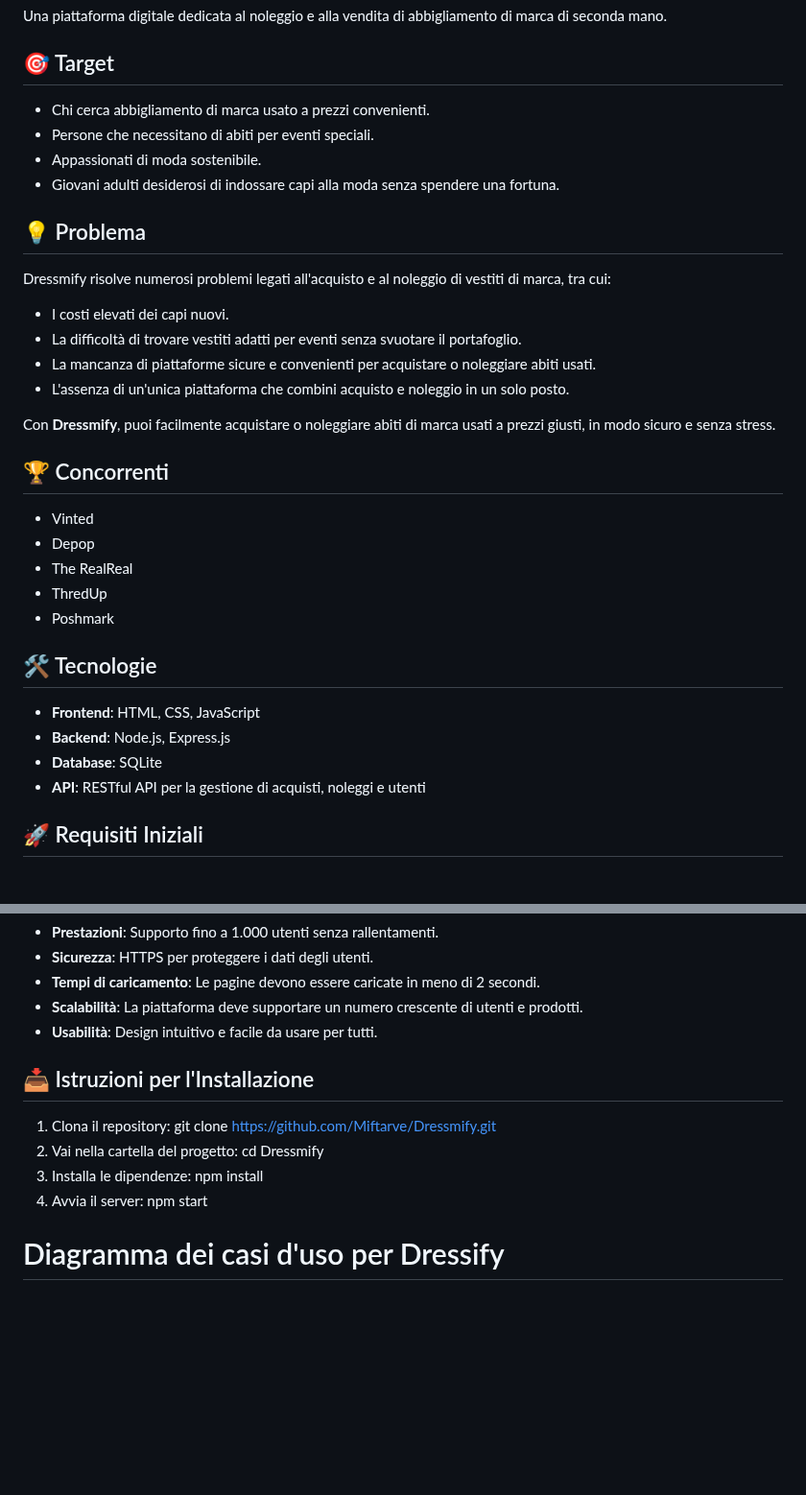
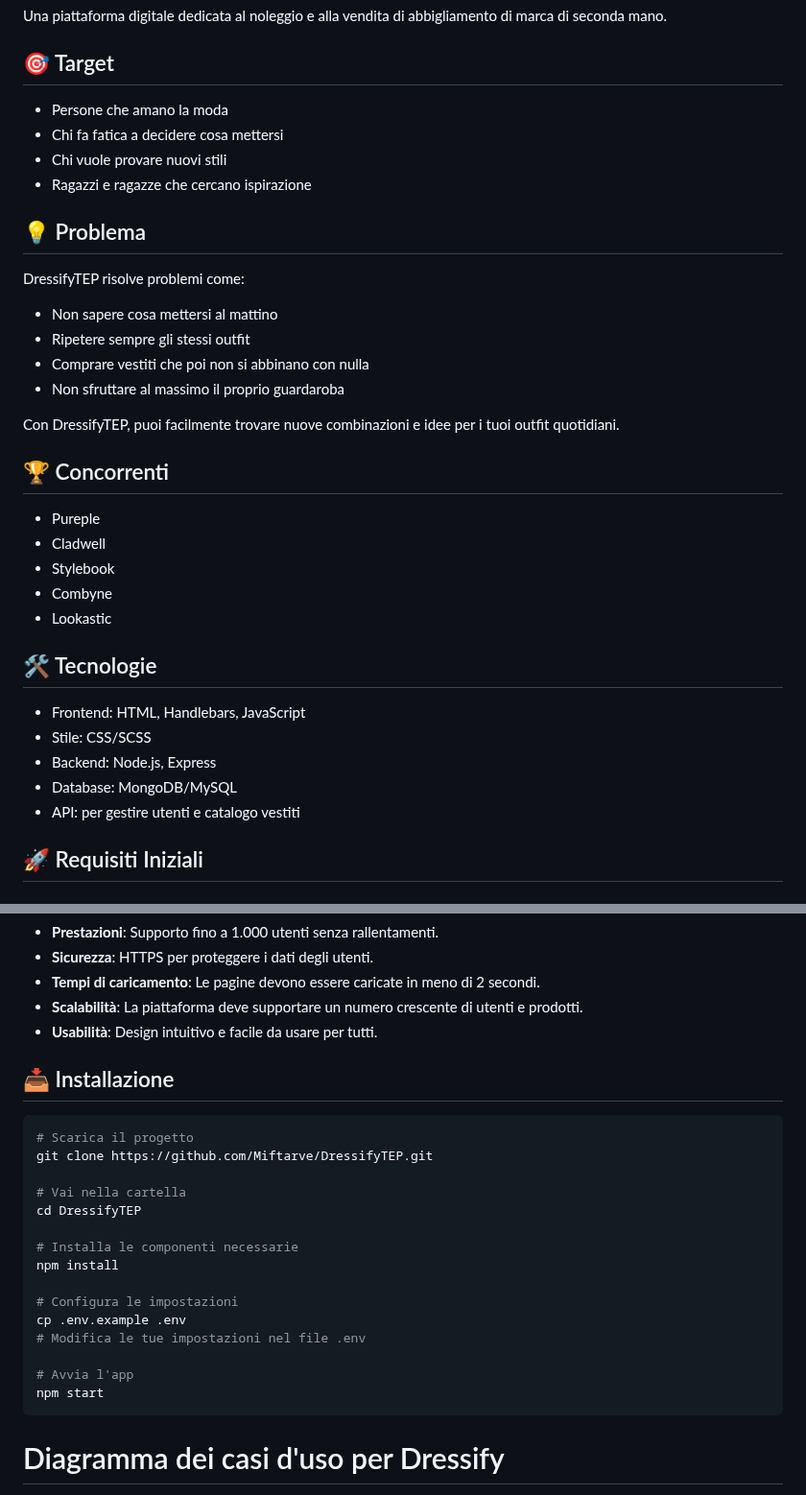
Before and after one commit to Miftarve/DressifyTEP, a Markdown page: README.md, 2 parts joined by grey strips. Shown at 96% size. Rendered like a GitHub page; blank space fills up the shorter version.

````diff
--- a/README.md
+++ b/README.md
@@ -9,37 +9,33 @@
 Una piattaforma digitale dedicata al noleggio e alla vendita di abbigliamento di marca di seconda mano.
 
 ## 🎯 Target
-
-- Chi cerca abbigliamento di marca usato a prezzi convenienti.
-- Persone che necessitano di abiti per eventi speciali.
-- Appassionati di moda sostenibile.
-- Giovani adulti desiderosi di indossare capi alla moda senza spendere una fortuna.
+- Persone che amano la moda
+- Chi fa fatica a decidere cosa mettersi
+- Chi vuole provare nuovi stili
+- Ragazzi e ragazze che cercano ispirazione
 
 ## 💡 Problema
+DressifyTEP risolve problemi come:
+- Non sapere cosa mettersi al mattino
+- Ripetere sempre gli stessi outfit
+- Comprare vestiti che poi non si abbinano con nulla
+- Non sfruttare al massimo il proprio guardaroba
 
-Dressmify risolve numerosi problemi legati all'acquisto e al noleggio di vestiti di marca, tra cui:
-
-- I costi elevati dei capi nuovi.
-- La difficoltà di trovare vestiti adatti per eventi senza svuotare il portafoglio.
-- La mancanza di piattaforme sicure e convenienti per acquistare o noleggiare abiti usati.
-- L'assenza di un'unica piattaforma che combini acquisto e noleggio in un solo posto.
-
-Con **Dressmify**, puoi facilmente acquistare o noleggiare abiti di marca usati a prezzi giusti, in modo sicuro e senza stress.
+Con DressifyTEP, puoi facilmente trovare nuove combinazioni e idee per i tuoi outfit quotidiani.
 
 ## 🏆 Concorrenti
-
-- Vinted
-- Depop
-- The RealReal
-- ThredUp
-- Poshmark
+- Pureple
+- Cladwell
+- Stylebook
+- Combyne
+- Lookastic
 
 ## 🛠️ Tecnologie
-
-- **Frontend**: HTML, CSS, JavaScript
-- **Backend**: Node.js, Express.js
-- **Database**: SQLite
-- **API**: RESTful API per la gestione di acquisti, noleggi e utenti
+- Frontend: HTML, Handlebars, JavaScript
+- Stile: CSS/SCSS
+- Backend: Node.js, Express
+- Database: MongoDB/MySQL
+- API: per gestire utenti e catalogo vestiti
 
 ## 🚀 Requisiti Iniziali
 
@@ -90,16 +86,25 @@ Con **Dressmify**, puoi facilmente acquistare o noleggiare abiti di marca usati
 - **Scalabilità**: La piattaforma deve supportare un numero crescente di utenti e prodotti.
 - **Usabilità**: Design intuitivo e facile da usare per tutti.
 
-## 📥 Istruzioni per l'Installazione
+## 📥 Installazione
 
-1. Clona il repository:
-   git clone https://github.com/Miftarve/Dressmify.git
-2. Vai nella cartella del progetto:
-   cd Dressmify
-3. Installa le dipendenze:
-   npm install
-4. Avvia il server:
-   npm start
+```bash
+# Scarica il progetto
+git clone https://github.com/Miftarve/DressifyTEP.git
+
+# Vai nella cartella
+cd DressifyTEP
+
+# Installa le componenti necessarie
+npm install
+
+# Configura le impostazioni
+cp .env.example .env
+# Modifica le tue impostazioni nel file .env
+
+# Avvia l'app
+npm start
+```
 
 # Diagramma dei casi d'uso per Dressify
 - Visualizza il diagramma dei casi d'uso: ![Casi d'Uso Dressify](https://yuml.me/mify/e4c6a5df.svg)
````
